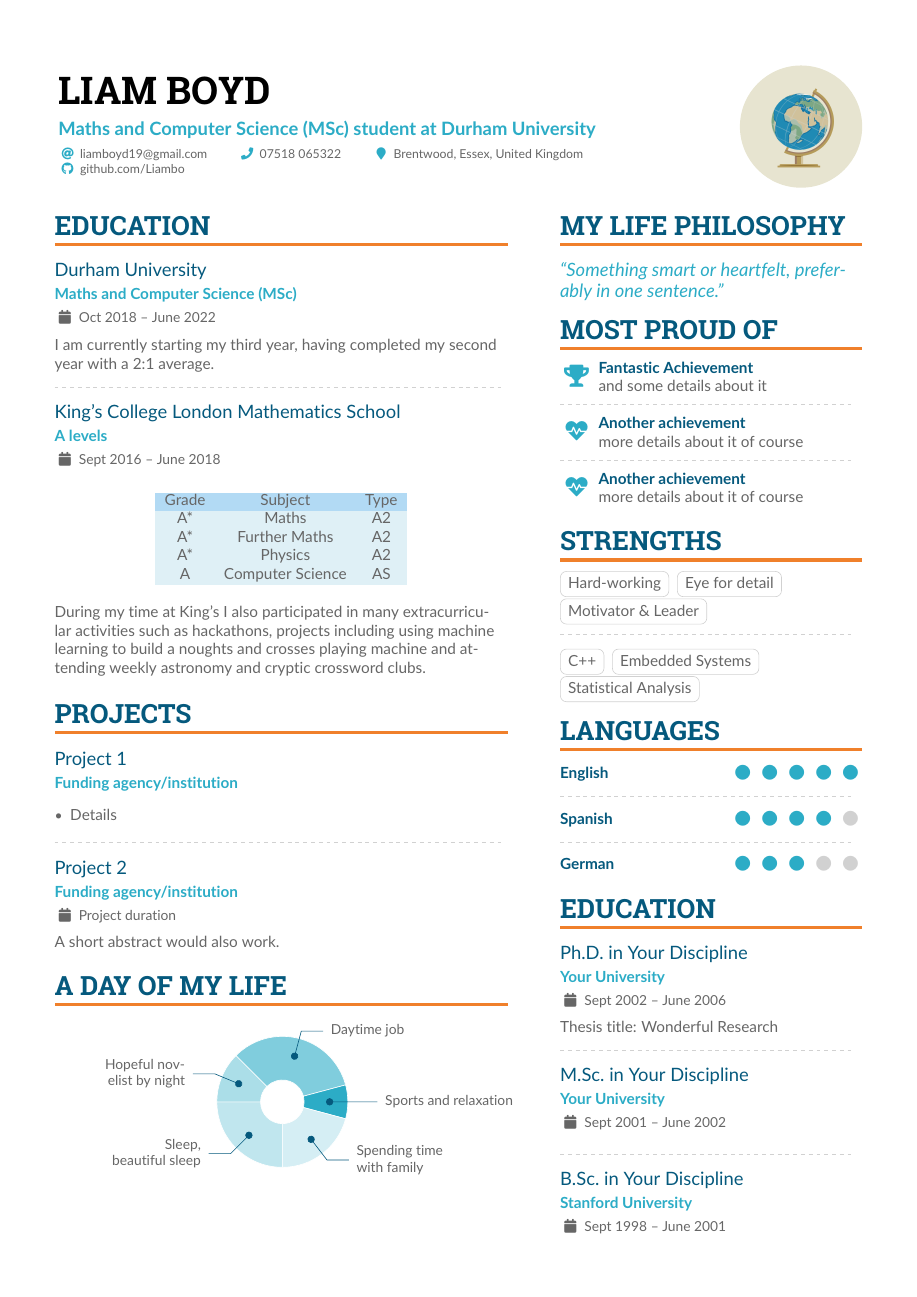
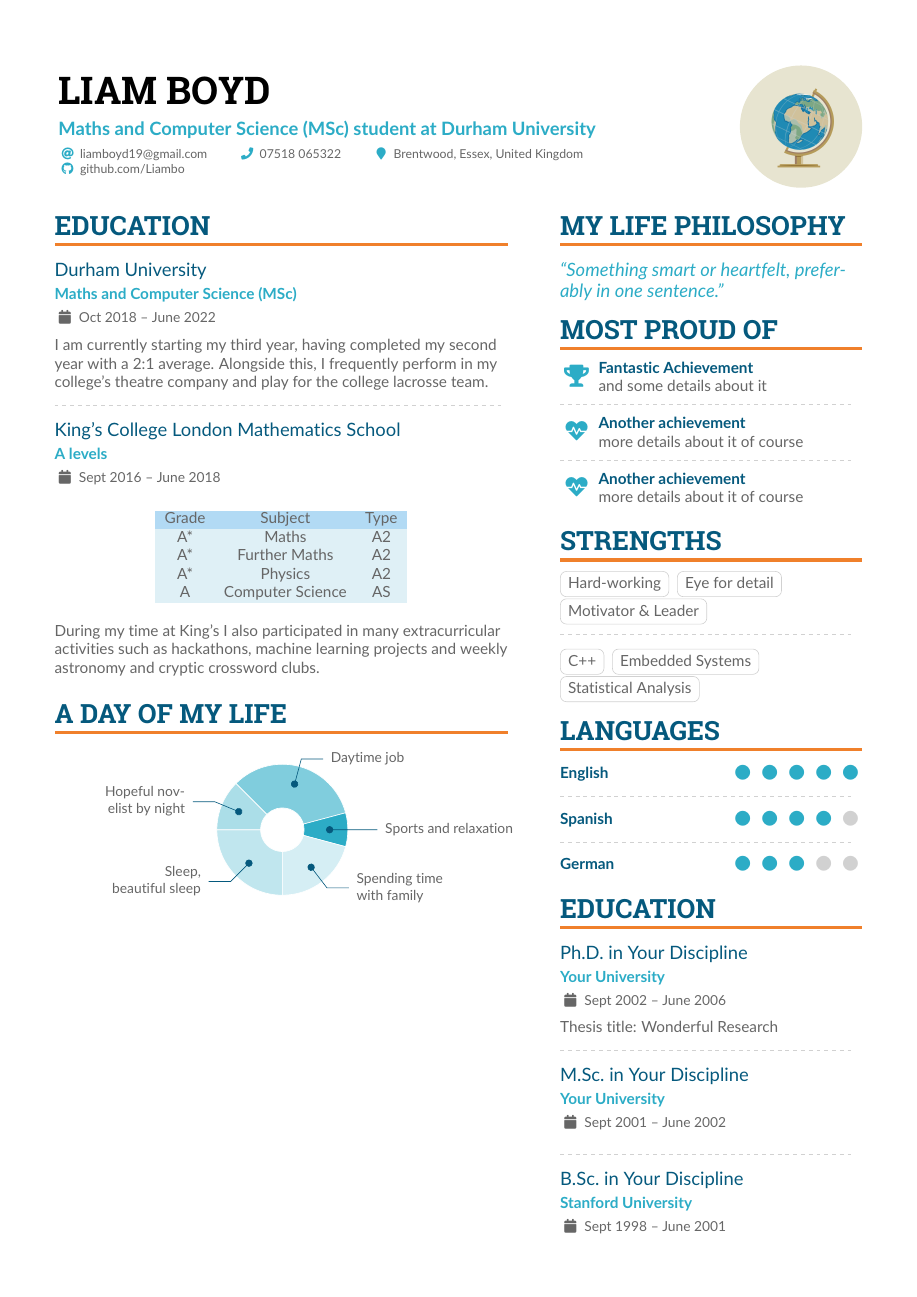
Before and after one commit to Liambo/Curriculum-Vitae, a LaTeX CV (main.tex): page 1 of 2. Compiled offline with pdfLaTeX.

Commit message:
Cleaned up left column of CV & compiled project.

```diff
--- a/main.tex
+++ b/main.tex
@@ -120,7 +123,7 @@
 \cvsection{Education}
 
 \cvevent{Durham University}{Maths and Computer Science (MSc)}{Oct 2018 -- June 2022}{}
-I am currently starting my third year, having completed my second year with a 2:1 average.
+I am currently starting my third year, having completed my second year with a 2:1 average. Alongside this, I frequently perform in my college's theatre company and play for the college lacrosse team.
 
 \divider
 
@@ -140,21 +143,7 @@ A & Computer Science & AS
 \end{tabular}
 \end{center}
 \smallskip
-During my time at King's I also participated in many extracurricular activities such as hackathons, projects including using machine learning to build a noughts and crosses playing machine and attending weekly astronomy and cryptic crossword clubs.
-
-\medskip
-
-\cvsection{Projects}
-
-\cvevent{Project 1}{Funding agency/institution}{}{}
-\begin{itemize}
-\item Details
-\end{itemize}
-
-\divider
-
-\cvevent{Project 2}{Funding agency/institution}{Project duration}{}
-A short abstract would also work.
+During my time at King's I also participated in many extracurricular activities such as hackathons, machine learning projects and weekly astronomy and cryptic crossword clubs.
 
 \medskip
 
```
Also changed, not shown: creationdate.lua (added, +2 -0 lines), main.pdf (added), main.tex (23 more changed lines), 8 other files.
